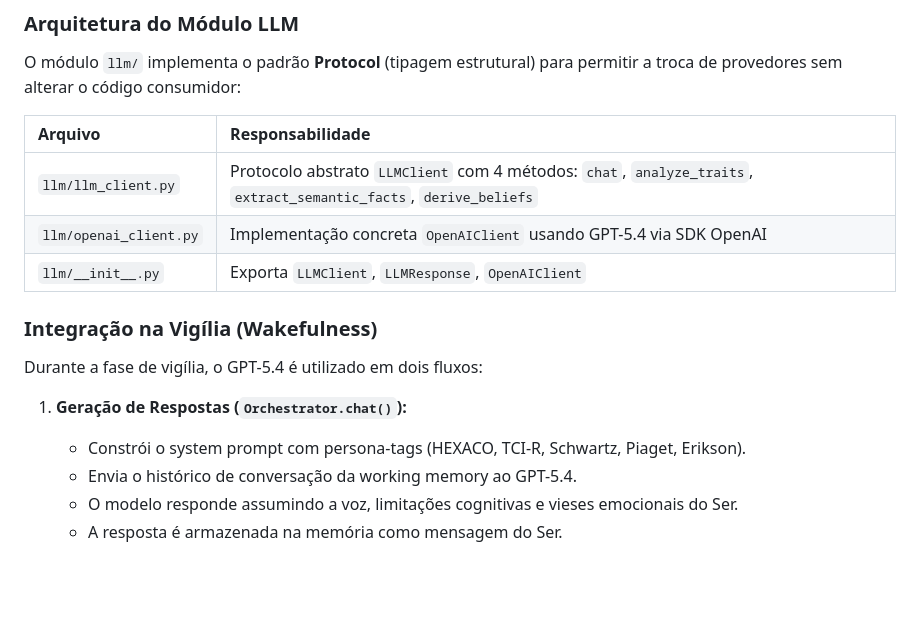
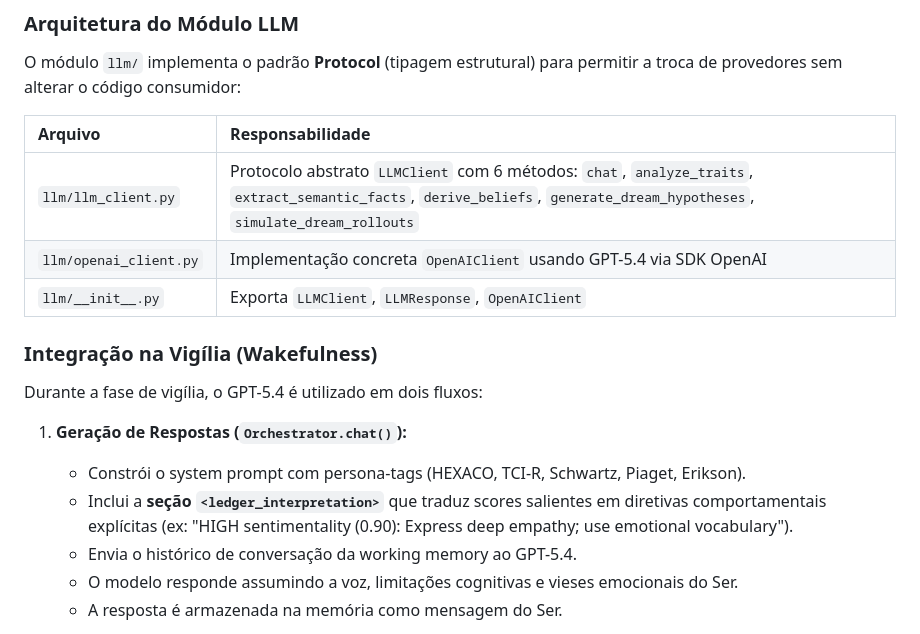
Before and after one commit to jodaltro/serhu-monorepo, a Markdown page: .github/copilot-instructions.md, the part around one of its changes. Rendered like a GitHub page; blank space fills up the shorter version.

```diff
--- a/.github/copilot-instructions.md
+++ b/.github/copilot-instructions.md
@@ -249,7 +249,7 @@ O módulo `llm/` implementa o padrão **Protocol** (tipagem estrutural) para per
 
 | Arquivo | Responsabilidade |
 | :---- | :---- |
-| `llm/llm_client.py` | Protocolo abstrato `LLMClient` com 4 métodos: `chat`, `analyze_traits`, `extract_semantic_facts`, `derive_beliefs` |
+| `llm/llm_client.py` | Protocolo abstrato `LLMClient` com 6 métodos: `chat`, `analyze_traits`, `extract_semantic_facts`, `derive_beliefs`, `generate_dream_hypotheses`, `simulate_dream_rollouts` |
 | `llm/openai_client.py` | Implementação concreta `OpenAIClient` usando GPT-5.4 via SDK OpenAI |
 | `llm/__init__.py` | Exporta `LLMClient`, `LLMResponse`, `OpenAIClient` |
 
@@ -259,6 +259,7 @@ Durante a fase de vigília, o GPT-5.4 é utilizado em dois fluxos:
 
 1. **Geração de Respostas (`Orchestrator.chat()`):**
    - Constrói o system prompt com persona-tags (HEXACO, TCI-R, Schwartz, Piaget, Erikson).
+   - Inclui a **seção `<ledger_interpretation>`** que traduz scores salientes em diretivas comportamentais explícitas (ex: "HIGH sentimentality (0.90): Express deep empathy; use emotional vocabulary").
    - Envia o histórico de conversação da working memory ao GPT-5.4.
    - O modelo responde assumindo a voz, limitações cognitivas e vieses emocionais do Ser.
    - A resposta é armazenada na memória como mensagem do Ser.
```
Also changed, not shown: other parts of .github/copilot-instructions.md (+38 -9 lines), README.md (+15 -13 lines).
